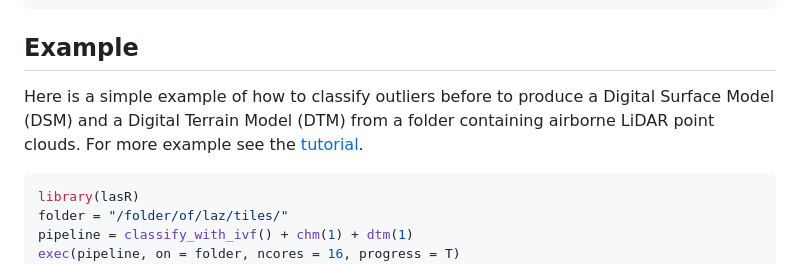
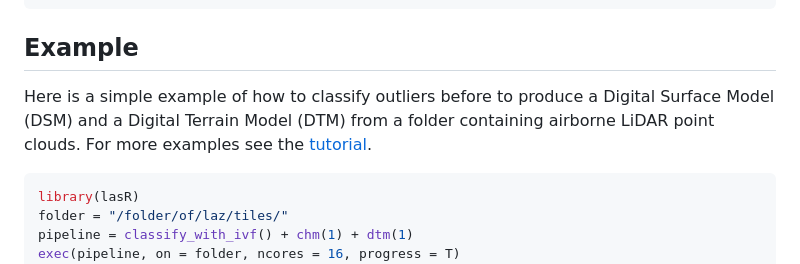
Before and after one commit to r-lidar/lasR, a Markdown page: README.md, the part around the change. Rendered like a GitHub page.

Commit message:
typo [ci skip]

````diff
--- a/README.md
+++ b/README.md
@@ -34,7 +34,7 @@ library(lasR)
 
 ## Example
 
-Here is a simple example of how to classify outliers before to produce a Digital Surface Model (DSM) and a Digital Terrain Model (DTM) from a folder containing airborne LiDAR point clouds. For more example see the  [tutorial](https://r-lidar.github.io/lasR/articles/tutorial.html).
+Here is a simple example of how to classify outliers before to produce a Digital Surface Model (DSM) and a Digital Terrain Model (DTM) from a folder containing airborne LiDAR point clouds. For more examples see the  [tutorial](https://r-lidar.github.io/lasR/articles/tutorial.html).
 
 ```r
 library(lasR)
````
